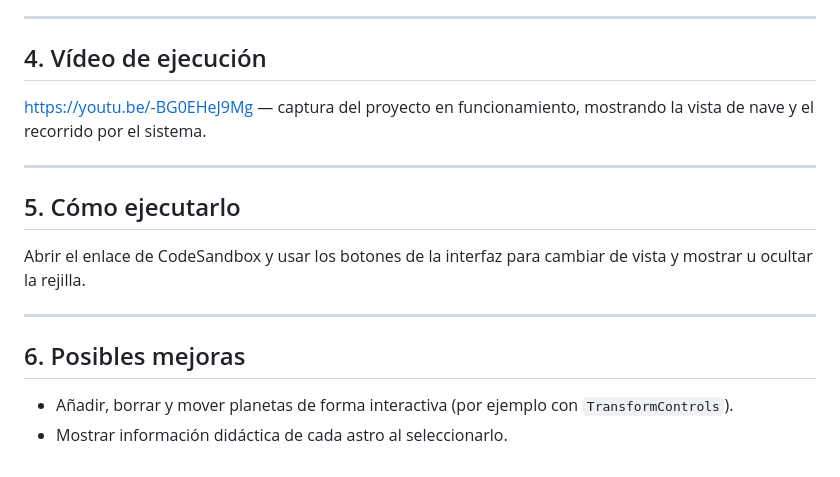
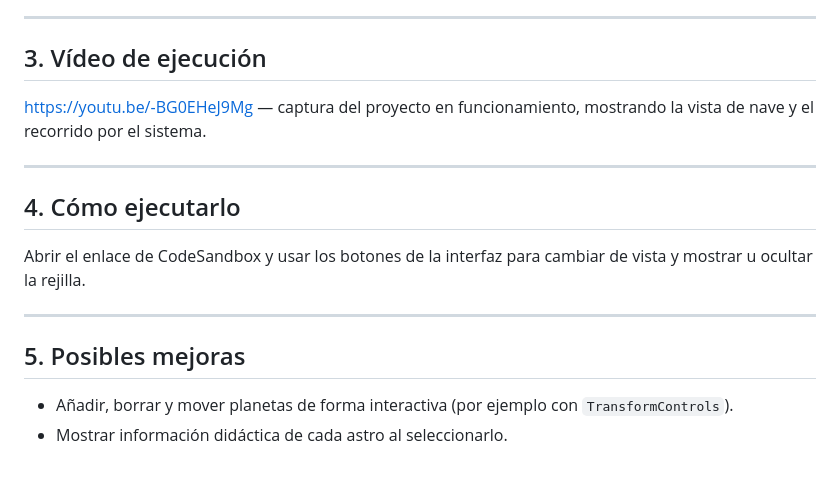
Before and after one commit to Roberto-f55/PlanetarySystem, a Markdown page: README.md, the part around the change. GitHub-like rendering.

Commit message:
Renumber sections in README.md

```diff
--- a/README.md
+++ b/README.md
@@ -109,19 +109,19 @@ Si la textura de una luna no carga, la luna **vuelve al color definido en `data.
 
 ---
 
-## 4. Vídeo de ejecución
+## 3. Vídeo de ejecución
 
 https://youtu.be/-BG0EHeJ9Mg — captura del proyecto en funcionamiento, mostrando la vista  de nave y el recorrido por el sistema.
 
 ---
 
-## 5. Cómo ejecutarlo
+## 4. Cómo ejecutarlo
 
 Abrir el enlace de CodeSandbox y usar los botones de la interfaz para cambiar de vista y mostrar u ocultar la rejilla.
 
 ---
 
-## 6. Posibles mejoras
+## 5. Posibles mejoras
 
 - Añadir, borrar y mover planetas de forma interactiva (por ejemplo con `TransformControls`).
 - Mostrar información didáctica de cada astro al seleccionarlo.
```
